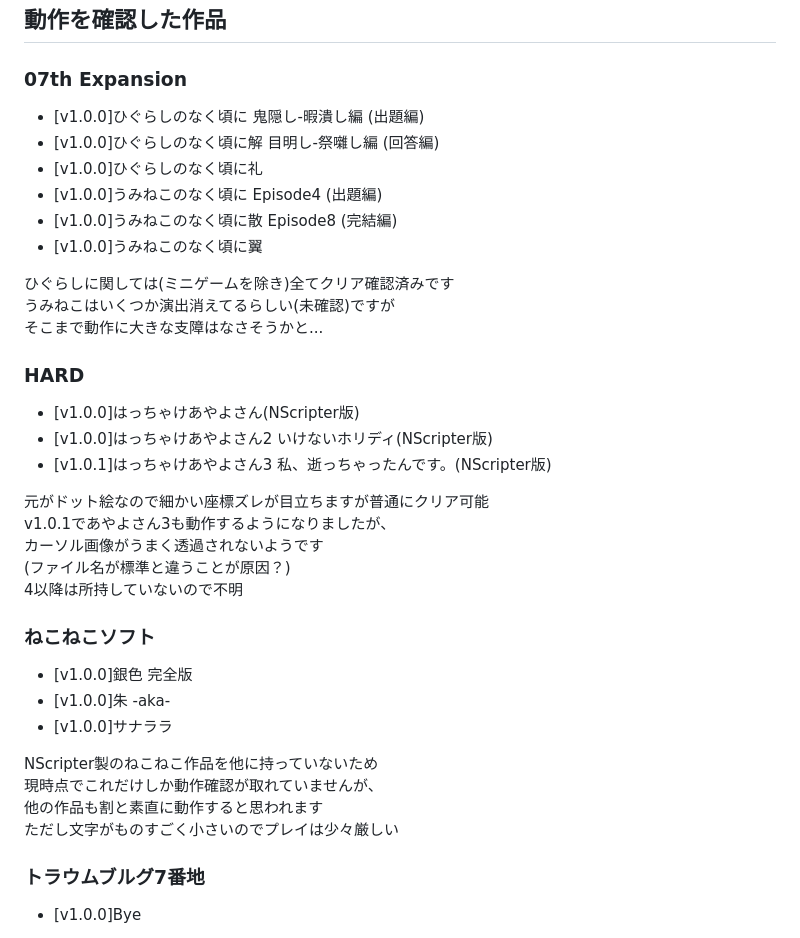
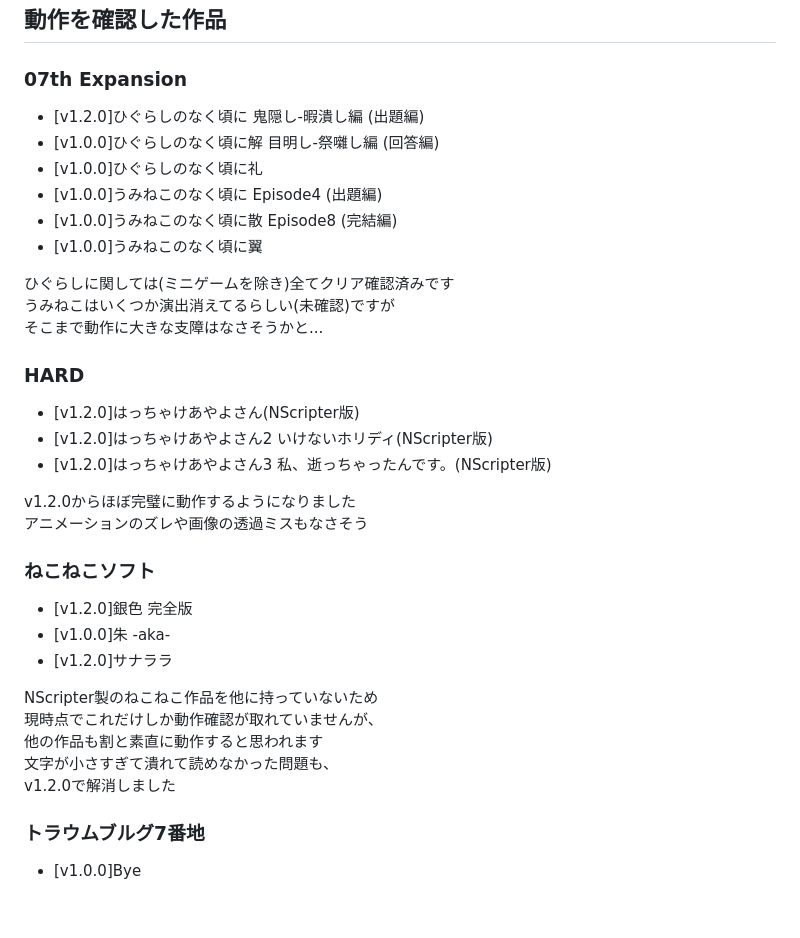
Before and after one commit to Prince-of-sea/ONScripter_Multi_Converter, a Markdown page: TITLELIST.md, the part around one of its changes. Rendered like a GitHub page; blank space fills up the shorter version.

```diff
--- a/TITLELIST.md
+++ b/TITLELIST.md
@@ -7,7 +7,7 @@
 ## 動作を確認した作品
 
 ### 07th Expansion
- - [v1.0.0]ひぐらしのなく頃に 鬼隠し-暇潰し編 (出題編)
+ - [v1.2.0]ひぐらしのなく頃に 鬼隠し-暇潰し編 (出題編)
  - [v1.0.0]ひぐらしのなく頃に解 目明し-祭囃し編 (回答編)
  - [v1.0.0]ひぐらしのなく頃に礼
  - [v1.0.0]うみねこのなく頃に Episode4 (出題編)
@@ -19,25 +19,23 @@
  そこまで動作に大きな支障はなさそうかと...<br>
 
 ### HARD
- - [v1.0.0]はっちゃけあやよさん(NScripter版)
- - [v1.0.0]はっちゃけあやよさん2 いけないホリディ(NScripter版)
- - [v1.0.1]はっちゃけあやよさん3 私、逝っちゃったんです。(NScripter版)
+ - [v1.2.0]はっちゃけあやよさん(NScripter版)
+ - [v1.2.0]はっちゃけあやよさん2 いけないホリディ(NScripter版)
+ - [v1.2.0]はっちゃけあやよさん3 私、逝っちゃったんです。(NScripter版)
 
- 元がドット絵なので細かい座標ズレが目立ちますが普通にクリア可能<br>
- v1.0.1であやよさん3も動作するようになりましたが、<br>
- カーソル画像がうまく透過されないようです<br>
- (ファイル名が標準と違うことが原因？)<br>
- 4以降は所持していないので不明<br>
+ v1.2.0からほぼ完璧に動作するようになりました<br>
+ アニメーションのズレや画像の透過ミスもなさそう<br>
 
 ### ねこねこソフト
- - [v1.0.0]銀色 完全版
+ - [v1.2.0]銀色 完全版
  - [v1.0.0]朱 -aka-
- - [v1.0.0]サナララ
+ - [v1.2.0]サナララ
 
  NScripter製のねこねこ作品を他に持っていないため<br>
  現時点でこれだけしか動作確認が取れていませんが、<br>
  他の作品も割と素直に動作すると思われます<br>
- ただし文字がものすごく小さいのでプレイは少々厳しい<br>
+ 文字が小さすぎて潰れて読めなかった問題も、<br>
+ v1.2.0で解消しました<br>
 
 ### トラウムブルグ7番地
  - [v1.0.0]Bye
```
Also changed, not shown: other parts of TITLELIST.md (+1 -1 lines), README.md (+46 -26 lines), tools/md_ui.png, tools/md_ui_full.png, 1 other file.
